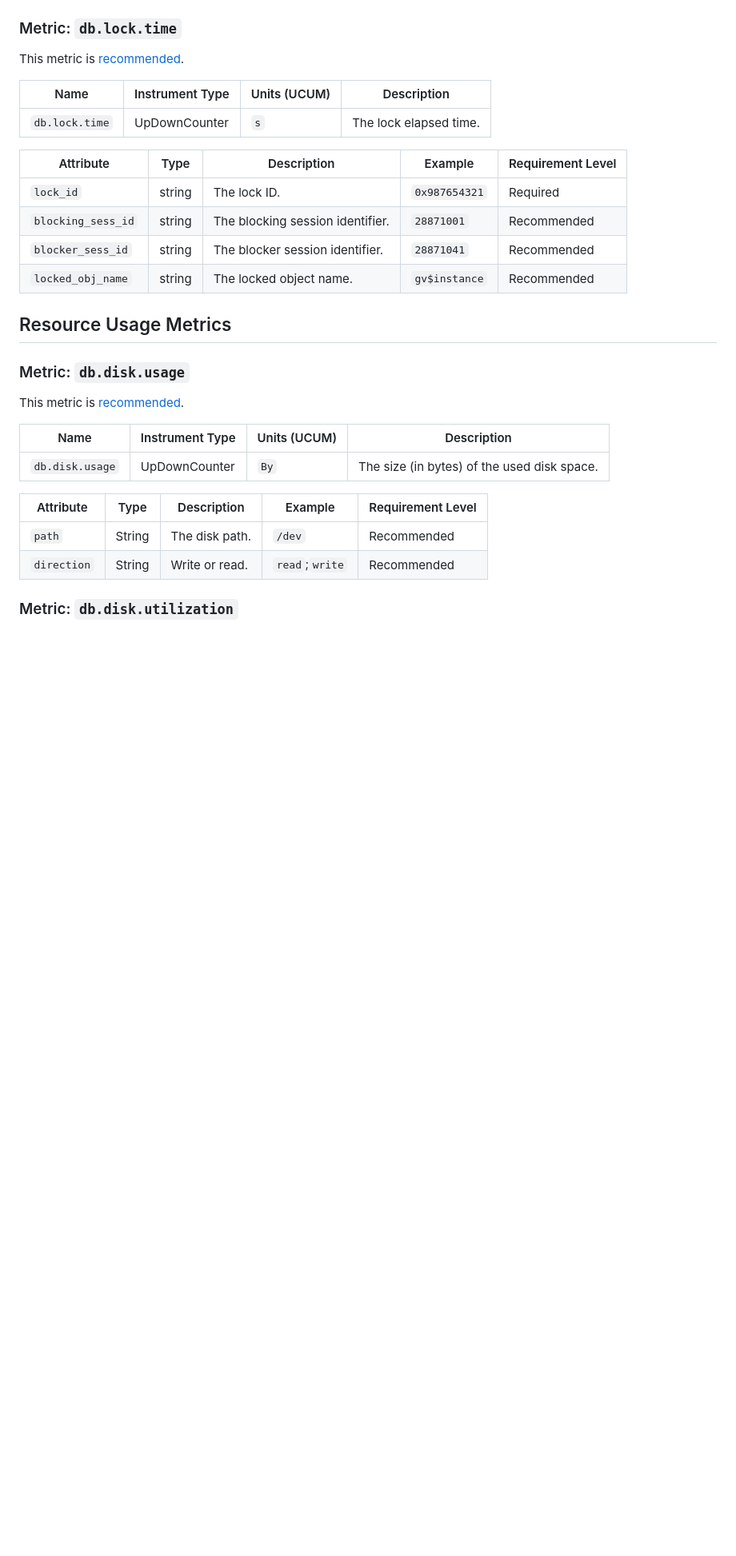
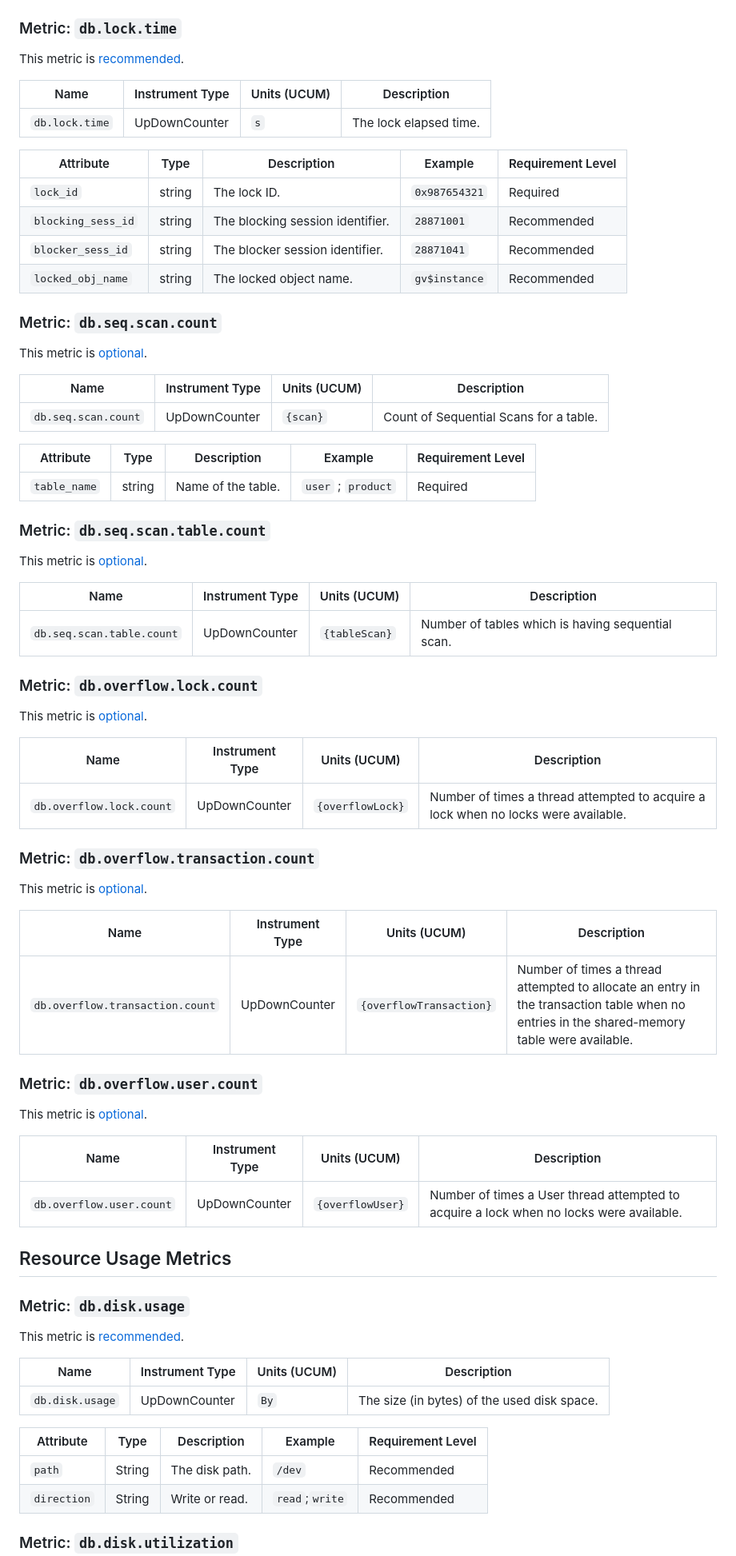
Before and after one commit to instana/otel-dc, a Markdown page: docs/semconv/database.md, the part around the change printed below. Shown: that part at 80% size. Rendered like a GitHub page; blank space fills up the shorter version.

Commit message:
Added new semantics for RDB related to Informix db

```diff
--- a/docs/semconv/database.md
+++ b/docs/semconv/database.md
@@ -215,6 +220,47 @@ This metric is [recommended](https://github.com/open-telemetry/semantic-conventi
 | `blocking_sess_id` | string | The blocking session identifier. | `28871001`     | Recommended       |
 | `blocker_sess_id`  | string | The blocker session identifier.  | `28871041`     | Recommended       |
 | `locked_obj_name`  | string | The locked object name.          | `gv$instance`  | Recommended       |
+
+### Metric: `db.seq.scan.count`
+This metric is [optional](https://github.com/open-telemetry/semantic-conventions/blob/main/docs/general/metric-requirement-level.md#opt-in).
+
+| Name                | Instrument Type | Units (UCUM) | Description                            |
+|---------------------|-----------------|--------------|----------------------------------------|
+| `db.seq.scan.count` | UpDownCounter   | `{scan}`     | Count of Sequential Scans for a table. |
+
+| Attribute    | Type   | Description        | Example            | Requirement Level |
+|--------------|--------|--------------------|--------------------|-------------------|
+| `table_name` | string | Name of the table. | `user` ; `product` | Required          |
+
+### Metric: `db.seq.scan.table.count`
+This metric is [optional](https://github.com/open-telemetry/semantic-conventions/blob/main/docs/general/metric-requirement-level.md#opt-in).
+
+| Name                      | Instrument Type | Units (UCUM)  | Description                                       |
+|---------------------------|-----------------|---------------|---------------------------------------------------|
+| `db.seq.scan.table.count` | UpDownCounter   | `{tableScan}` | Number of tables which is having sequential scan. |
+
+### Metric: `db.overflow.lock.count`
+This metric is [optional](https://github.com/open-telemetry/semantic-conventions/blob/main/docs/general/metric-requirement-level.md#opt-in).
+
+| Name                     | Instrument Type | Units (UCUM)     | Description                                                                        |
+|--------------------------|-----------------|------------------|------------------------------------------------------------------------------------|
+| `db.overflow.lock.count` | UpDownCounter   | `{overflowLock}` | Number of times a thread attempted to acquire a lock when no locks were available. |
+
+
+### Metric: `db.overflow.transaction.count`
+This metric is [optional](https://github.com/open-telemetry/semantic-conventions/blob/main/docs/general/metric-requirement-level.md#opt-in).
+
+| Name                            | Instrument Type | Units (UCUM)            | Description                                                                                                                                      |
+|---------------------------------|-----------------|-------------------------|--------------------------------------------------------------------------------------------------------------------------------------------------|
+| `db.overflow.transaction.count` | UpDownCounter   | `{overflowTransaction}` | Number of times a thread attempted to allocate an entry in the transaction table when no entries in the shared-memory table were available.      |
+
+### Metric: `db.overflow.user.count`
+This metric is [optional](https://github.com/open-telemetry/semantic-conventions/blob/main/docs/general/metric-requirement-level.md#opt-in).
+
+| Name                     | Instrument Type | Units (UCUM)     | Description                                                                                  |
+|--------------------------|-----------------|------------------|----------------------------------------------------------------------------------------------|
+| `db.overflow.user.count` | UpDownCounter   | `{overflowUser}` | Number of times a User thread attempted to acquire a lock when no locks were available.      |
+
 ## Resource Usage Metrics
 ### Metric: `db.disk.usage`
 This metric is [recommended](https://github.com/open-telemetry/semantic-conventions/blob/main/docs/general/metric-requirement-level.md#recommended).
```
Also changed, not shown: other parts of docs/semconv/database.md (+6 -1 lines).
